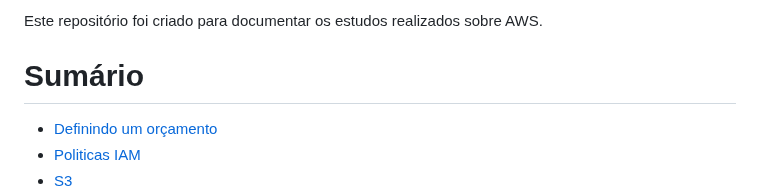
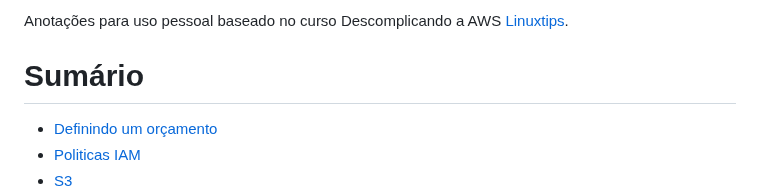
Before and after one commit to CarduCaldeira/AWS-studies, a Markdown page: README.md, the part around one of its changes. GitHub-like rendering.

```diff
--- a/README.md
+++ b/README.md
@@ -1,6 +1,5 @@
 
-Este repositório foi criado para documentar os estudos realizados sobre AWS.
-
+Anotações para uso pessoal baseado no curso Descomplicando a AWS [Linuxtips](https://linuxtips.io/).
 
 # Sumário
 
```
Also changed, not shown: other parts of README.md (+1 -1 lines).
